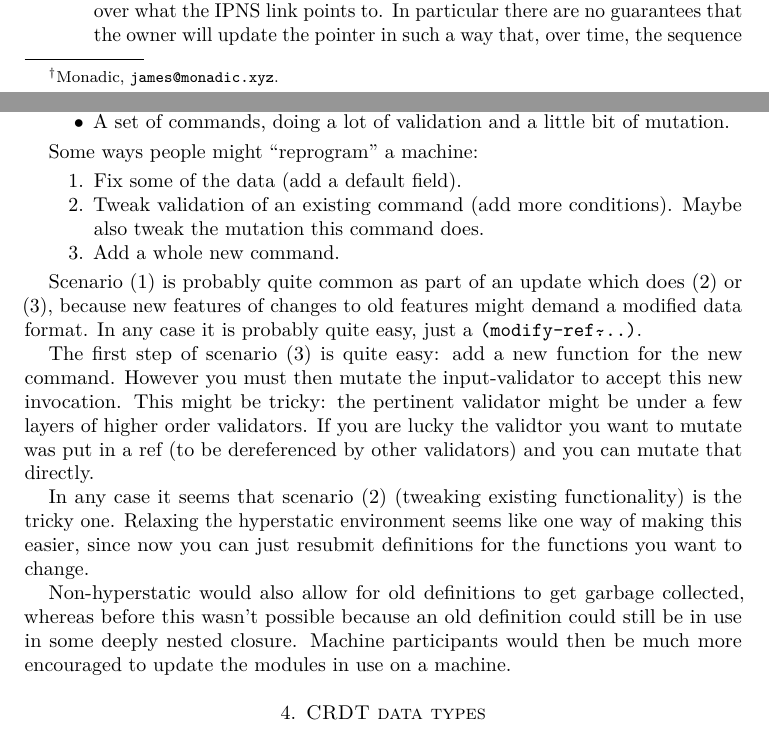
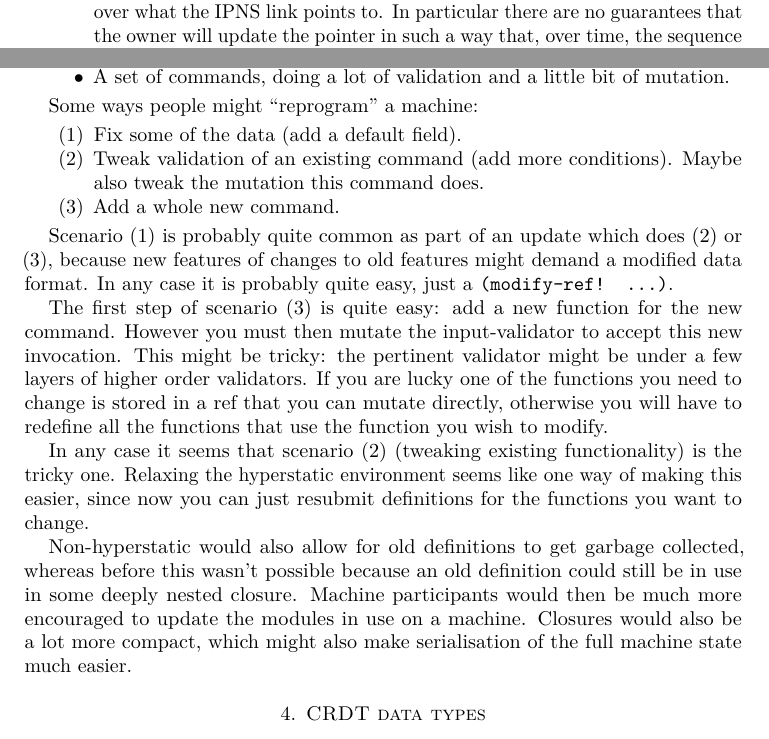
Before and after one commit to radicle-dev/transparent-machines-doc, a LaTeX paper (main.tex): two parts of pages 1 and 11 of 14, joined at a grey line, cut so that both start at the same text. Compiled offline with pdfLaTeX.

Commit message:
Improve non-hyperstatic.

```diff
--- a/main.tex
+++ b/main.tex
@@ -36,8 +36,6 @@
 \title{Future of Radicle: Transparent Machines}
 \date{}
 \author{James Haydon}
-
-\thanks{\textsuperscript{$\dagger$}Monadic, \texttt{james@monadic.xyz}}
 
 \begin{abstract}
 This document presents a vision for a possible future of Radicle. The main goal
@@ -742,7 +740,6 @@ following:
 
 Some ways people might ``reprogram'' a machine:
 \begin{enumerate}
-\def\labelenumi{\arabic{enumi}.}
 \item
   Fix some of the data (add a default field).
 \item
@@ -755,25 +752,27 @@ Some ways people might ``reprogram'' a machine:
 Scenario (1) is probably quite common as part of an update which does
 (2) or (3), because new features of changes to old features might demand
 a modified data format. In any case it is probably quite easy, just a
-\texttt{(modify-ref\~\ldots)}.
+\texttt{(modify-ref! \ldots)}.
 
-The first step of scenario (3) is quite easy: add a new function for the
-new command. However you must then mutate the input-validator to accept
-this new invocation. This might be tricky: the pertinent validator might
-be under a few layers of higher order validators. If you are lucky the
-validtor you want to mutate was put in a ref (to be dereferenced by
-other validators) and you can mutate that directly.
+The first step of scenario (3) is quite easy: add a new function for the new
+command. However you must then mutate the input-validator to accept this new
+invocation. This might be tricky: the pertinent validator might be under a few
+layers of higher order validators. If you are lucky one of the functions you
+need to change is stored in a ref that you can mutate directly, otherwise you
+will have to redefine all the functions that use the function you wish to
+modify.
 
-In any case it seems that scenario (2) (tweaking existing functionality)
-is the tricky one. Relaxing the hyperstatic environment seems like one
-way of making this easier, since now you can just resubmit definitions
-for the functions you want to change.
+In any case it seems that scenario (2) (tweaking existing functionality) is the
+tricky one. Relaxing the hyperstatic environment seems like one way of making
+this easier, since now you can just resubmit definitions for the functions you
+want to change.
 
-Non-hyperstatic would also allow for old definitions to get garbage
-collected, whereas before this wasn't possible because an old definition
-could still be in use in some deeply nested closure. Machine
-participants would then be much more encouraged to update the modules in
-use on a machine.
+Non-hyperstatic would also allow for old definitions to get garbage collected,
+whereas before this wasn't possible because an old definition could still be in
+use in some deeply nested closure. Machine participants would then be much more
+encouraged to update the modules in use on a machine. Closures would also be a
+lot more compact, which might also make serialisation of the full machine state
+much easier.
 
 \section{CRDT data types}
 
```
Also changed, not shown: out/main.pdf.
